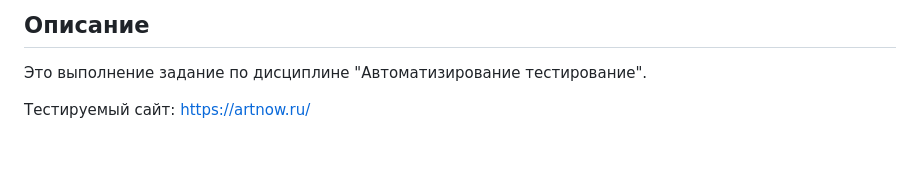
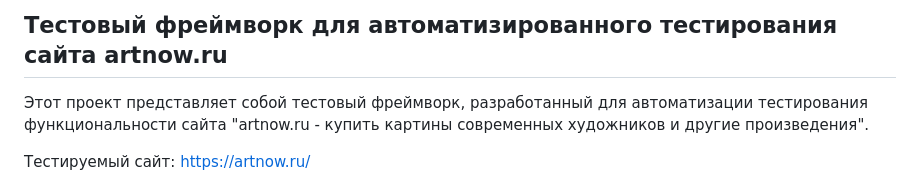
Before and after one commit to DameerGamlet/automated_testion_of_artnow_website, a Markdown page: README.md, the part around the change. Drawn GitHub-style; blank space fills up the shorter version.

```diff
--- a/README.md
+++ b/README.md
@@ -1,6 +1,6 @@
-## Описание
+## Тестовый фреймворк для автоматизированного тестирования сайта artnow.ru
 
-Это выполнение задание по дисциплине "Автоматизирование тестирование".
+Этот проект представляет собой тестовый фреймворк, разработанный для автоматизации тестирования функциональности сайта "artnow.ru - купить картины современных художников и другие произведения".
 
 Тестируемый сайт: https://artnow.ru/
 
```
